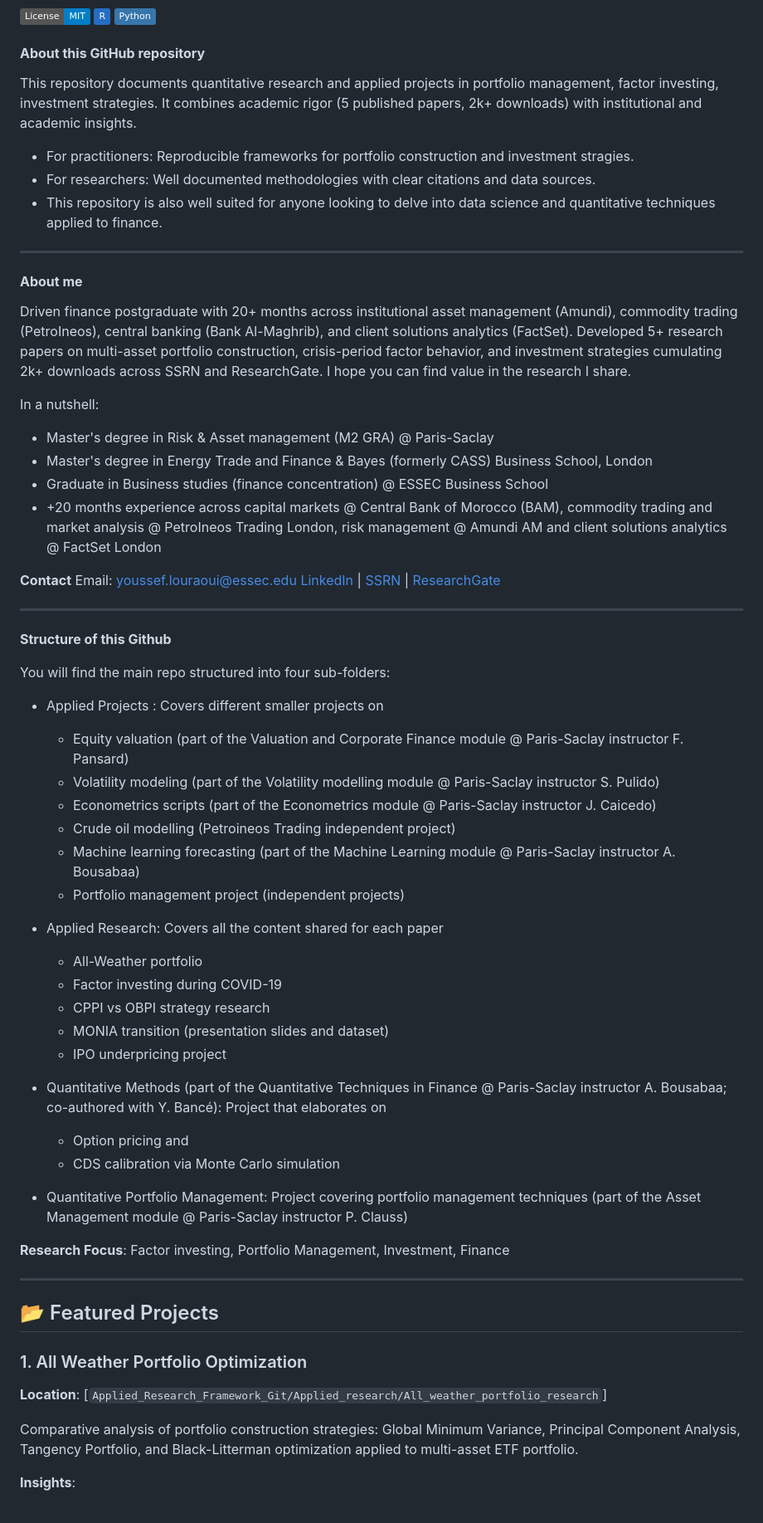
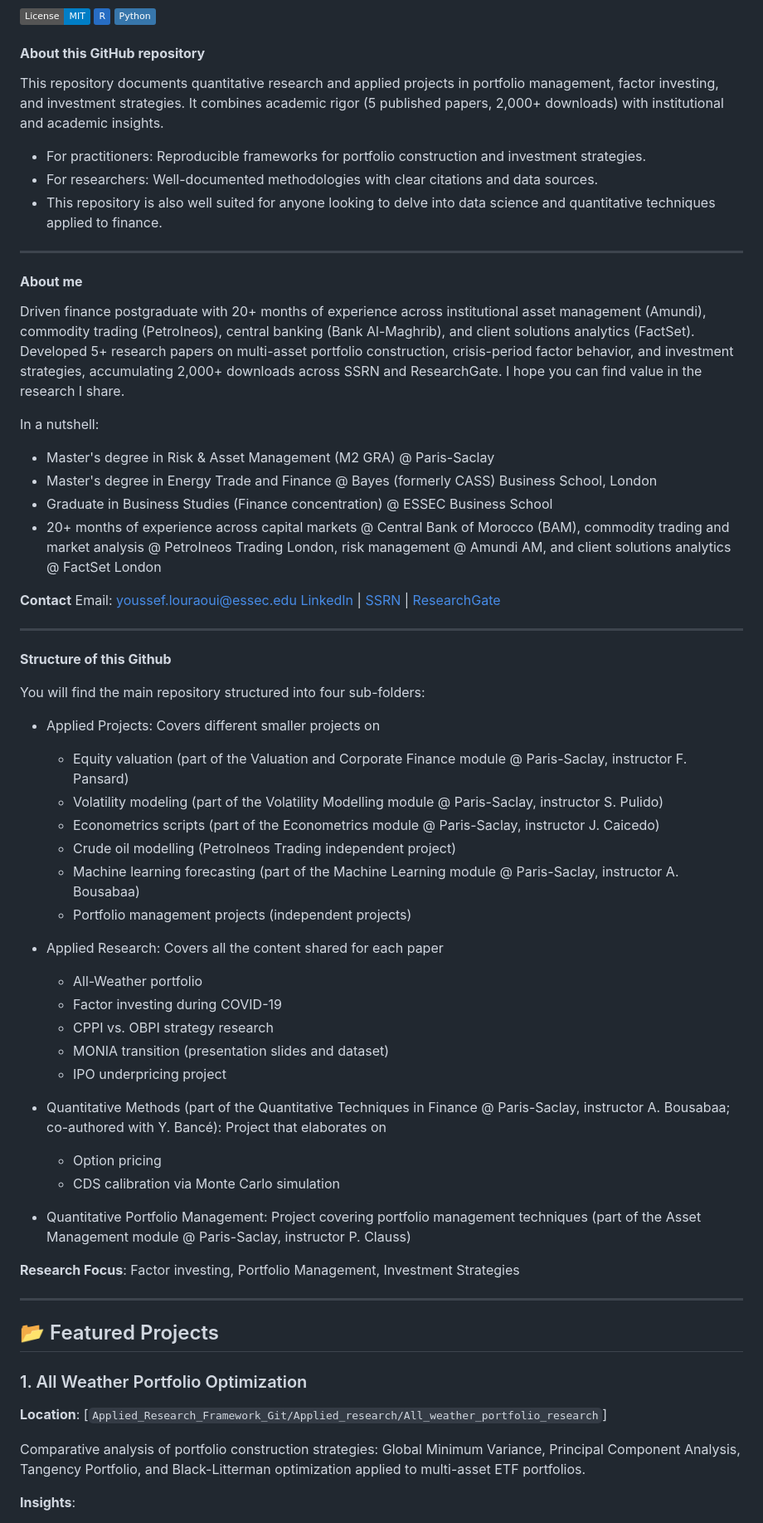
Before and after one commit to Gimkhana/Empirical_Analysis_FM, a Markdown page: README.md, the part around the change printed below. Shown: that part at 83% size. Rendered like a GitHub page; badges without logos.

Commit message:
Revise README for clarity and corrections
Updated README to improve clarity and fix typos.

```diff
--- a/README.md
+++ b/README.md
@@ -6,23 +6,24 @@
 
 #### **About this GitHub repository**
 
-This repository documents quantitative research and applied projects in portfolio management, factor investing, investment strategies. It combines academic rigor (5 published papers, 2k+ downloads) with institutional and academic insights.
-- For practitioners: Reproducible frameworks for portfolio construction and investment stragies.
-- For researchers: Well documented methodologies with clear citations and data sources.
+This repository documents quantitative research and applied projects in portfolio management, factor investing, and investment strategies. It combines academic rigor (5 published papers, 2,000+ downloads) with institutional and academic insights.
+
+- For practitioners: Reproducible frameworks for portfolio construction and investment strategies.
+- For researchers: Well-documented methodologies with clear citations and data sources.
 - This repository is also well suited for anyone looking to delve into data science and quantitative techniques applied to finance.
 
 ---
 
 #### **About me**
 
-Driven finance postgraduate with 20+ months across institutional asset management (Amundi), commodity trading (PetroIneos), central banking (Bank Al-Maghrib), and client solutions analytics (FactSet). Developed 5+ research papers on multi-asset portfolio construction, crisis-period factor behavior, and investment strategies cumulating 2k+ downloads across SSRN and ResearchGate. I hope you can find value in the research I share.
+Driven finance postgraduate with 20+ months of experience across institutional asset management (Amundi), commodity trading (PetroIneos), central banking (Bank Al-Maghrib), and client solutions analytics (FactSet). Developed 5+ research papers on multi-asset portfolio construction, crisis-period factor behavior, and investment strategies, accumulating 2,000+ downloads across SSRN and ResearchGate. I hope you can find value in the research I share.
 
 In a nutshell:
 
-- Master's degree in Risk & Asset management (M2 GRA) @ Paris-Saclay
-- Master's degree in Energy Trade and Finance & Bayes (formerly CASS) Business School, London
-- Graduate in Business studies (finance concentration) @ ESSEC Business School
-- +20 months experience across capital markets @ Central Bank of Morocco (BAM), commodity trading and market analysis @ PetroIneos Trading London, risk management @ Amundi AM and client solutions analytics @ FactSet London
+- Master's degree in Risk & Asset Management (M2 GRA) @ Paris-Saclay
+- Master's degree in Energy Trade and Finance @ Bayes (formerly CASS) Business School, London
+- Graduate in Business Studies (Finance concentration) @ ESSEC Business School
+- 20+ months of experience across capital markets @ Central Bank of Morocco (BAM), commodity trading and market analysis @ PetroIneos Trading London, risk management @ Amundi AM, and client solutions analytics @ FactSet London
 
 **Contact**
 Email: youssef.louraoui@essec.edu
@@ -32,30 +33,30 @@ Email: youssef.louraoui@essec.edu
 
 **Structure of this Github**
 
-You will find the main repo structured into four sub-folders:
+You will find the main repository structured into four sub-folders:
 
-- Applied Projects : Covers different smaller projects on
-  - Equity valuation (part of the Valuation and Corporate Finance module @ Paris-Saclay instructor F. Pansard)
-  - Volatility modeling (part of the Volatility modelling module @ Paris-Saclay instructor S. Pulido)
-  - Econometrics scripts (part of the Econometrics module @ Paris-Saclay instructor J. Caicedo)
-  - Crude oil modelling (Petroineos Trading independent project)
-  - Machine learning forecasting (part of the Machine Learning module @ Paris-Saclay instructor A. Bousabaa)
-  - Portfolio management project (independent projects)
+- Applied Projects: Covers different smaller projects on
+  - Equity valuation (part of the Valuation and Corporate Finance module @ Paris-Saclay, instructor F. Pansard)
+  - Volatility modeling (part of the Volatility Modelling module @ Paris-Saclay, instructor S. Pulido)
+  - Econometrics scripts (part of the Econometrics module @ Paris-Saclay, instructor J. Caicedo)
+  - Crude oil modelling (PetroIneos Trading independent project)
+  - Machine learning forecasting (part of the Machine Learning module @ Paris-Saclay, instructor A. Bousabaa)
+  - Portfolio management projects (independent projects)
 
 - Applied Research: Covers all the content shared for each paper
   - All-Weather portfolio
   - Factor investing during COVID-19
-  - CPPI vs OBPI strategy research
+  - CPPI vs. OBPI strategy research
   - MONIA transition (presentation slides and dataset)
   - IPO underpricing project
 
-- Quantitative Methods (part of the Quantitative Techniques in Finance @ Paris-Saclay instructor A. Bousabaa; co-authored with Y. Bancé): Project that elaborates on
-  - Option pricing and
+- Quantitative Methods (part of the Quantitative Techniques in Finance @ Paris-Saclay, instructor A. Bousabaa; co-authored with Y. Bancé): Project that elaborates on
+  - Option pricing
   - CDS calibration via Monte Carlo simulation
 
-- Quantitative Portfolio Management: Project covering portfolio management techniques (part of the Asset Management module @ Paris-Saclay instructor P. Clauss)
+- Quantitative Portfolio Management: Project covering portfolio management techniques (part of the Asset Management module @ Paris-Saclay, instructor P. Clauss)
 
-**Research Focus**: Factor investing, Portfolio Management, Investment, Finance
+**Research Focus**: Factor investing, Portfolio Management, Investment Strategies
 
 ---
 
@@ -64,7 +65,7 @@ You will find the main repo structured into four sub-folders:
 ### 1. All Weather Portfolio Optimization
 **Location**: [`Applied_Research_Framework_Git/Applied_research/All_weather_portfolio_research`]
 
-Comparative analysis of portfolio construction strategies: Global Minimum Variance, Principal Component Analysis, Tangency Portfolio, and Black-Litterman optimization applied to multi-asset ETF portfolio.
+Comparative analysis of portfolio construction strategies: Global Minimum Variance, Principal Component Analysis, Tangency Portfolio, and Black-Litterman optimization applied to multi-asset ETF portfolios.
 
 **Insights**:
 - Black-Litterman incorporating market views from BlackRock, Goldman Sachs, JPMorgan achieved highest Sharpe ratio (0.82)
```
Also changed, not shown: other parts of README.md (+4 -3 lines).
